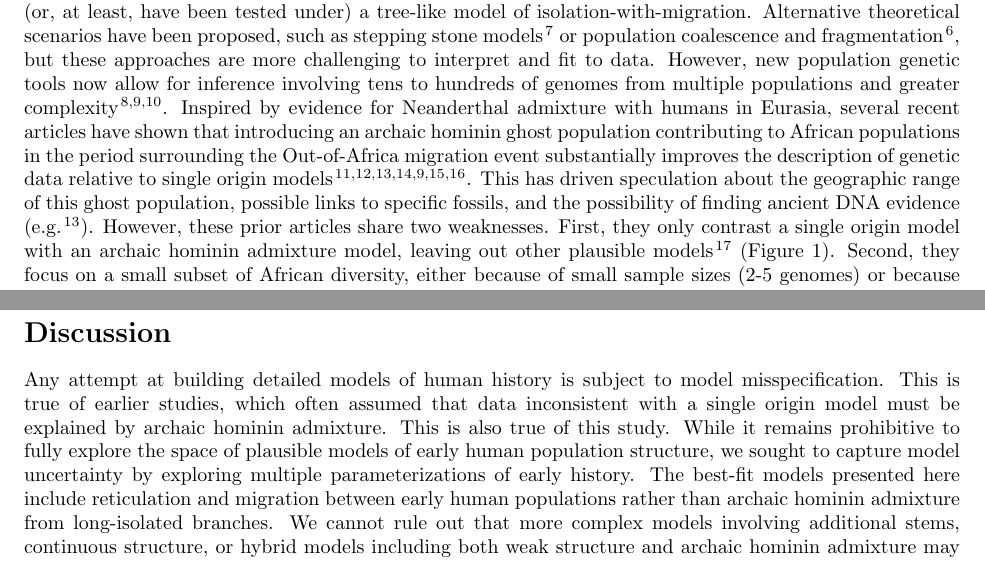
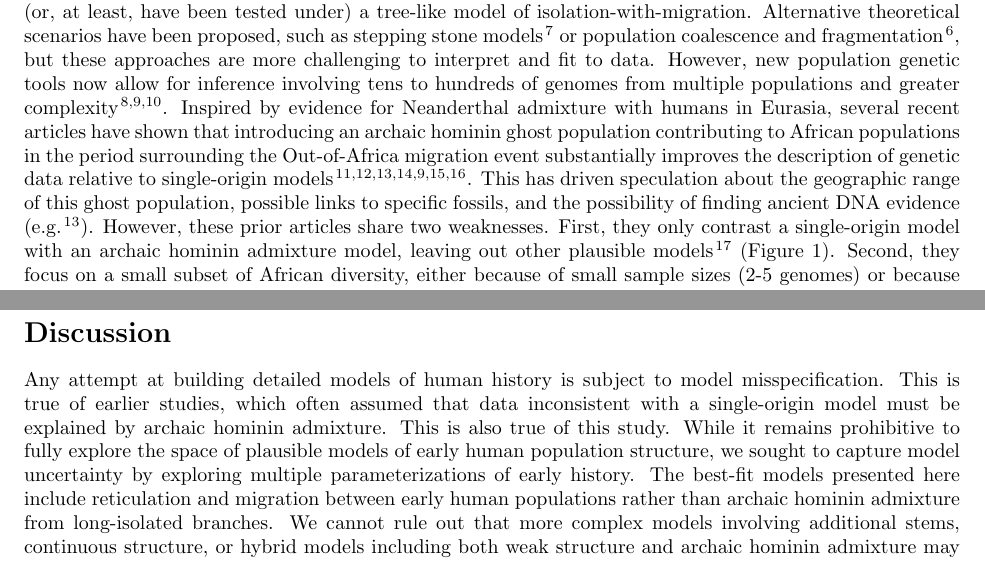
Before and after one commit to apragsdale/african-structure-paper, a LaTeX paper (paper.tex): two parts of pages 2 and 9 of 12, joined at a grey line, cut so that both start at the same text. Compiled offline with pdfLaTeX.

Commit message:
Update paper.tex

```diff
--- a/paper.tex
+++ b/paper.tex
@@ -112,12 +112,12 @@ Neanderthal admixture with humans in Eurasia, several recent articles
 have shown that introducing an archaic hominin ghost population contributing to African
 populations in the period surrounding the Out-of-Africa migration event
 substantially improves the description of genetic data relative to
-single origin models
+single-origin models
 \citep{Plagnol2006-lt,Hammer2011-bx,Hsieh2016-gk,Hey2018-pw,Ragsdale2019-nt,Lorente-Galdos2019-vz,Durvasula2020-td}.
 This has driven speculation about the geographic range of this ghost
 population, possible links to specific fossils, and the possibility of
 finding ancient DNA evidence (e.g.\citep{Hsieh2016-gk}). However, these prior
-articles share two weaknesses. First, they only contrast a single origin model
+articles share two weaknesses. First, they only contrast a single-origin model
 with an archaic hominin admixture model, leaving out other plausible models
 \citep{Henn2018-rf} (Figure~\ref{fig:proposed-models}).
 Second, they
@@ -527,7 +527,7 @@ estimated population divergence.
 
 Any attempt at building detailed models of human history is subject to model
 misspecification. This is true of earlier studies, which often assumed that
-data inconsistent with a single origin model must be explained by archaic
+data inconsistent with a single-origin model must be explained by archaic
 hominin admixture. This is also true of this study. While it remains prohibitive to
 fully explore the space of plausible models of early human population structure,
 we sought to capture model uncertainty by exploring multiple parameterizations of
```
Also changed, not shown: paper.tex (6 more changed lines).
